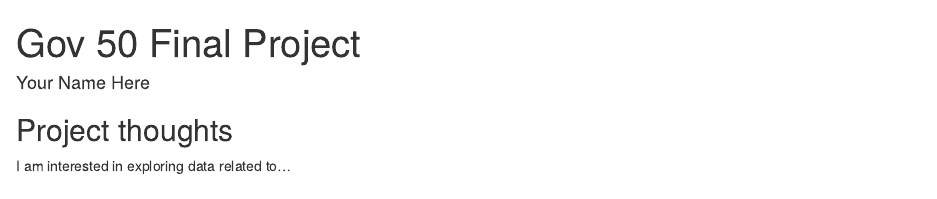
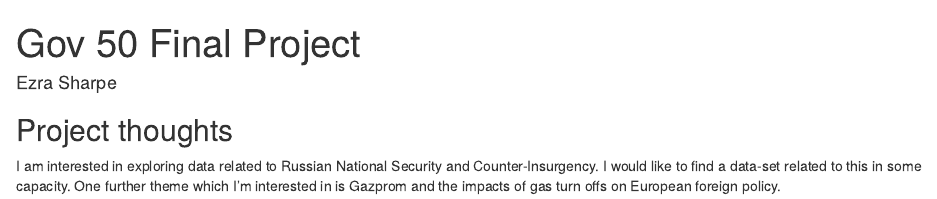
Before and after one commit to ezra365/gov50-final-project, an R Markdown document (index.Rmd): the page in a window 1100 px wide, from its top. Rendered offline with R 4.5, knitr and Pandoc, with nearby package versions; drawn as R Markdown's standard HTML page in place of the format the file asks for.

Commit message:
Milestone 1

```diff
--- a/index.Rmd
+++ b/index.Rmd
@@ -1,6 +1,6 @@
 ---
 title: "Gov 50 Final Project"
-author: "Your Name Here"
+author: "Ezra Sharpe"
 description: "My final project"
 output:
   distill::distill_article:
@@ -11,4 +11,7 @@ output:
 
 ## Project thoughts
 
-I am interested in exploring data related to...
+I am interested in exploring data related to Russian National Security and
+Counter-Insurgency. I would like to find a data-set related to this in some
+capacity. One further theme which I'm interested in is
+Gazprom and the impacts of gas turn offs on European foreign policy.
```
